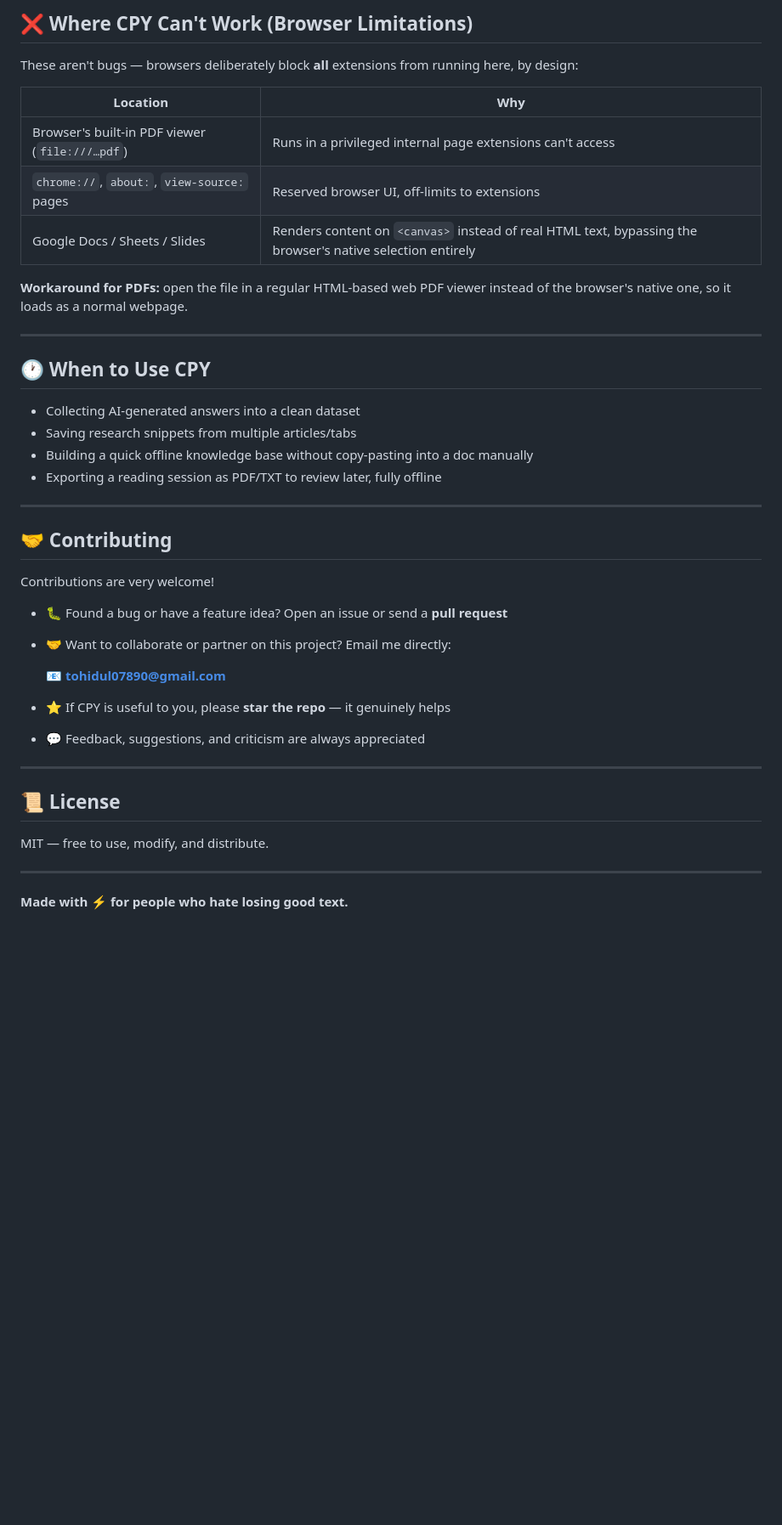
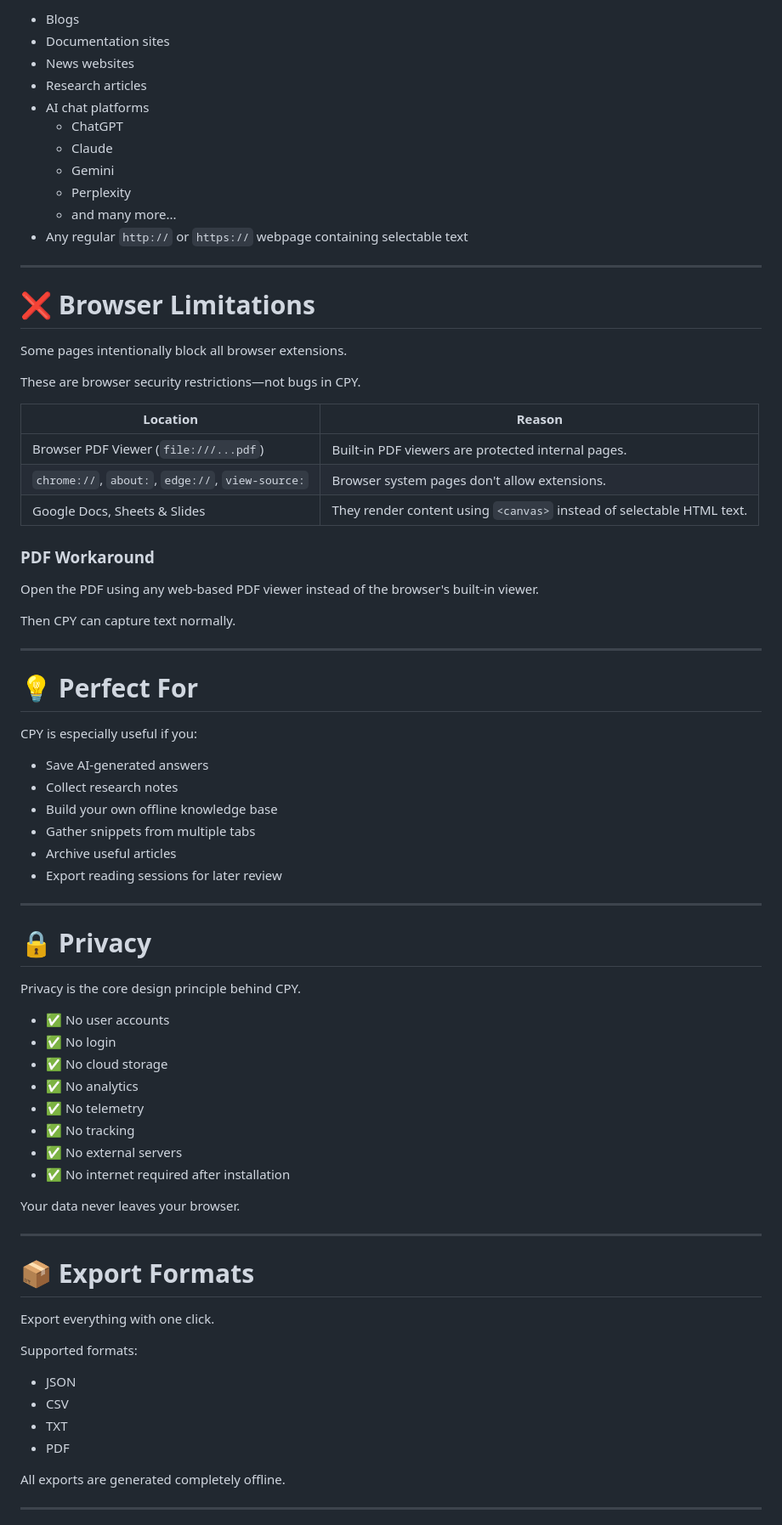
Before and after one commit to Nahid-mahmud555/CPY, a Markdown page: README.md, the part around one of its changes. Shown at 85% size. GitHub-like rendering; blank space fills up the shorter version.

```diff
--- a/README.md
+++ b/README.md
@@ -65,45 +79,80 @@ Everything happens inside your browser. No data is ever sent anywhere.
 
-## ❌ Where CPY Can't Work (Browser Limitations)
-
-These aren't bugs — browsers deliberately block **all** extensions from running here, by design:
-
-| Location | Why |
-|---|---|
-| Browser's built-in PDF viewer (`file:///…pdf`) | Runs in a privileged internal page extensions can't access |
-| `chrome://`, `about:`, `view-source:` pages | Reserved browser UI, off-limits to extensions |
-| Google Docs / Sheets / Slides | Renders content on `<canvas>` instead of real HTML text, bypassing the browser's native selection entirely |
-
-**Workaround for PDFs:** open the file in a regular HTML-based web PDF viewer instead of the browser's native one, so it loads as a normal webpage.
+- Blogs
+- Documentation sites
+- News websites
+- Research articles
+- AI chat platforms
+  - ChatGPT
+  - Claude
+  - Gemini
+  - Perplexity
+  - and many more...
+- Any regular `http://` or `https://` webpage containing selectable text
 
 ---
 
-## 🕐 When to Use CPY
+# ❌ Browser Limitations
 
-- Collecting AI-generated answers into a clean dataset
-- Saving research snippets from multiple articles/tabs
-- Building a quick offline knowledge base without copy-pasting into a doc manually
-- Exporting a reading session as PDF/TXT to review later, fully offline
+Some pages intentionally block all browser extensions.
+
+These are browser security restrictions—not bugs in CPY.
+
+| Location | Reason |
+|----------|--------|
+| Browser PDF Viewer (`file:///...pdf`) | Built-in PDF viewers are protected internal pages. |
+| `chrome://`, `about:`, `edge://`, `view-source:` | Browser system pages don't allow extensions. |
+| Google Docs, Sheets & Slides | They render content using `<canvas>` instead of selectable HTML text. |
+
+### PDF Workaround
+
+Open the PDF using any web-based PDF viewer instead of the browser's built-in viewer.
+
+Then CPY can capture text normally.
 
 ---
 
-## 🤝 Contributing
+# 💡 Perfect For
 
-Contributions are very welcome!
+CPY is especially useful if you:
 
-- 🐛 Found a bug or have a feature idea? Open an issue or send a **pull request**
-- 🤝 Want to collaborate or partner on this project? Email me directly:
-
-  **📧 tohidul07890@gmail.com**
-
-- ⭐ If CPY is useful to you, please **star the repo** — it genuinely helps
-- 💬 Feedback, suggestions, and criticism are always appreciated
+- Save AI-generated answers
+- Collect research notes
+- Build your own offline knowledge base
+- Gather snippets from multiple tabs
+- Archive useful articles
+- Export reading sessions for later review
 
 ---
 
-## 📜 License
+# 🔒 Privacy
 
-MIT — free to use, modify, and distribute.
+Privacy is the core design principle behind CPY.
+
+- ✅ No user accounts
+- ✅ No login
+- ✅ No cloud storage
+- ✅ No analytics
+- ✅ No telemetry
+- ✅ No tracking
+- ✅ No external servers
+- ✅ No internet required after installation
+
+Your data never leaves your browser.
 
 ---
 
-**Made with ⚡ for people who hate losing good text.**
+# 📦 Export Formats
+
+Export everything with one click.
+
+Supported formats:
+
+- JSON
+- CSV
+- TXT
+- PDF
+
+All exports are generated completely offline.
+
+---
+
```
Also changed, not shown: other parts of README.md (+74 -30 lines).
